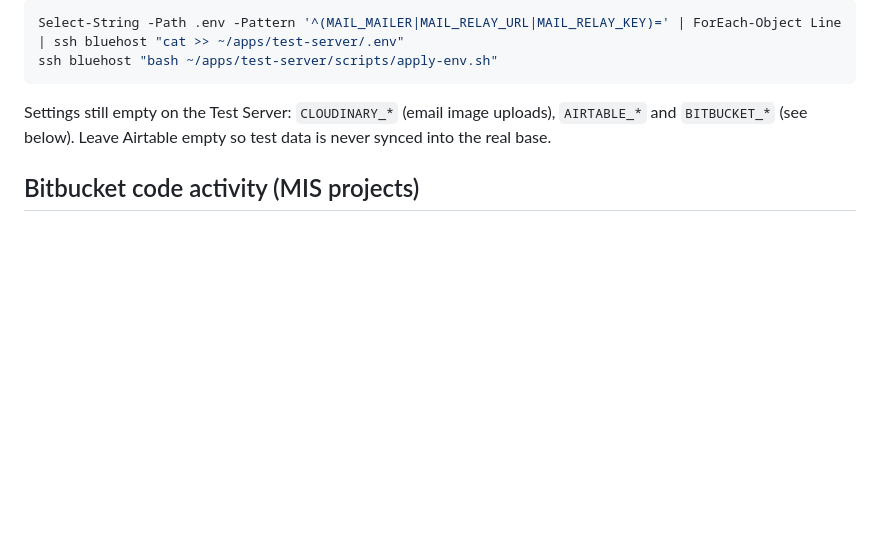
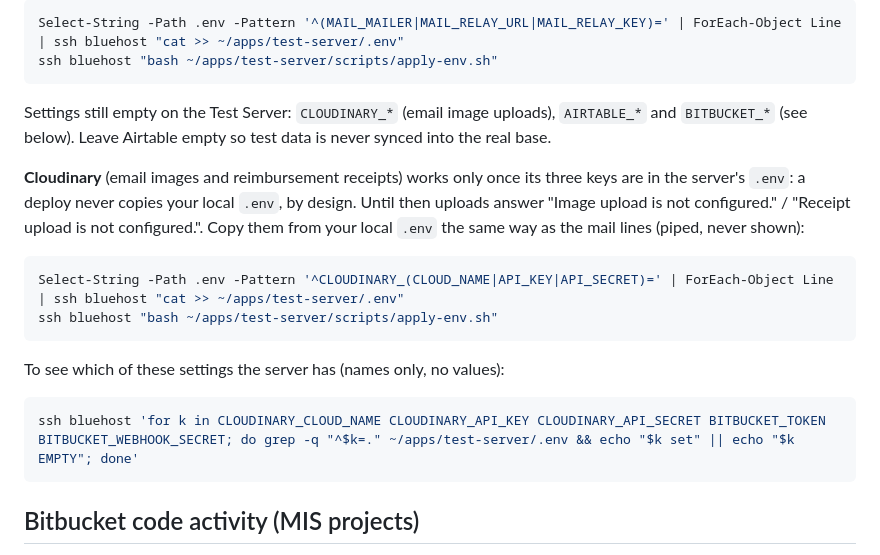
Before and after one commit to JDM-Github/ikaika_admin, a Markdown page: deployment/README.md, the part around the change. Drawn GitHub-style; blank space fills up the shorter version.

Commit message:
Deployment README: how to copy the Cloudinary keys to the Test Server and check which settings it has
Co-Authored-By: Claude Opus 5.5 <noreply@anthropic.com>

````diff
--- a/deployment/README.md
+++ b/deployment/README.md
@@ -96,6 +96,19 @@ ssh bluehost "bash ~/apps/test-server/scripts/apply-env.sh"
 ```
 
 Settings still empty on the Test Server: `CLOUDINARY_*` (email image uploads), `AIRTABLE_*` and `BITBUCKET_*` (see below). Leave Airtable empty so test data is never synced into the real base.
+
+**Cloudinary** (email images and reimbursement receipts) works only once its three keys are in the server's `.env`: a deploy never copies your local `.env`, by design. Until then uploads answer "Image upload is not configured." / "Receipt upload is not configured.". Copy them from your local `.env` the same way as the mail lines (piped, never shown):
+
+```powershell
+Select-String -Path .env -Pattern '^CLOUDINARY_(CLOUD_NAME|API_KEY|API_SECRET)=' | ForEach-Object Line | ssh bluehost "cat >> ~/apps/test-server/.env"
+ssh bluehost "bash ~/apps/test-server/scripts/apply-env.sh"
+```
+
+To see which of these settings the server has (names only, no values):
+
+```powershell
+ssh bluehost 'for k in CLOUDINARY_CLOUD_NAME CLOUDINARY_API_KEY CLOUDINARY_API_SECRET BITBUCKET_TOKEN BITBUCKET_WEBHOOK_SECRET; do grep -q "^$k=." ~/apps/test-server/.env && echo "$k set" || echo "$k EMPTY"; done'
+```
 
 ## Bitbucket code activity (MIS projects)
 
````
